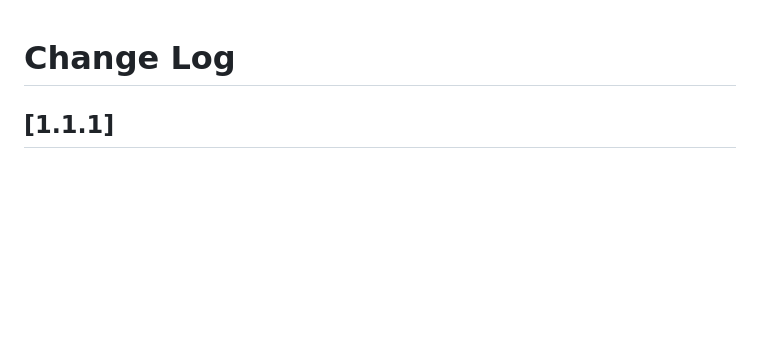
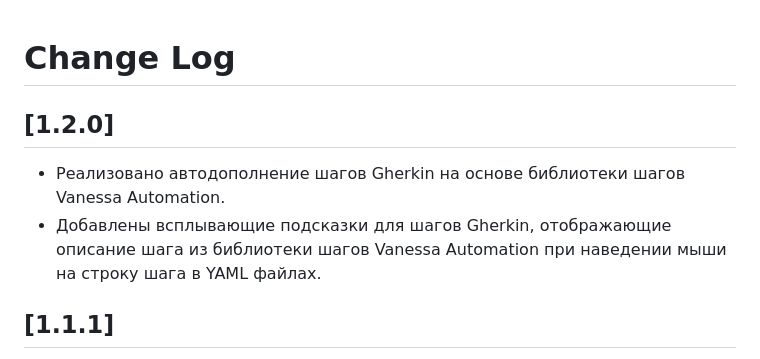
Before and after one commit to kakoytochelik/1cDriveTestHelper, a Markdown page: CHANGELOG.md, the part around the change. GitHub-like rendering; blank space fills up the shorter version.

```diff
--- a/CHANGELOG.md
+++ b/CHANGELOG.md
@@ -1,4 +1,9 @@
 # Change Log
+
+## [1.2.0]
+
+- Реализовано автодополнение шагов Gherkin на основе библиотеки шагов Vanessa Automation.
+- Добавлены всплывающие подсказки для шагов Gherkin, отображающие описание шага из библиотеки шагов Vanessa Automation при наведении мыши на строку шага в YAML файлах.
 
 ## [1.1.1]
 
```
Also changed, not shown: README.md (+25 -12 lines), res/hover.png (added), 7 other files.
